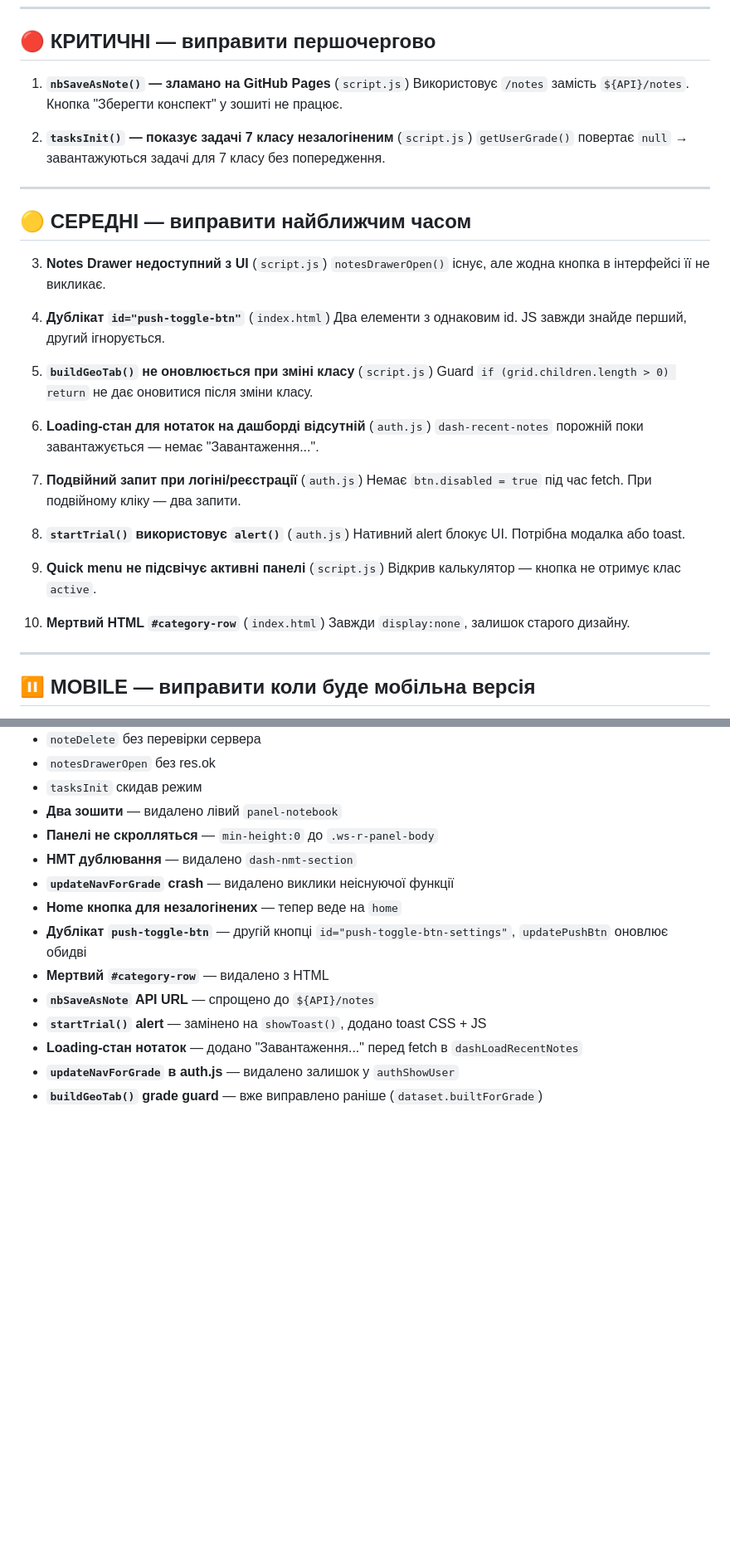
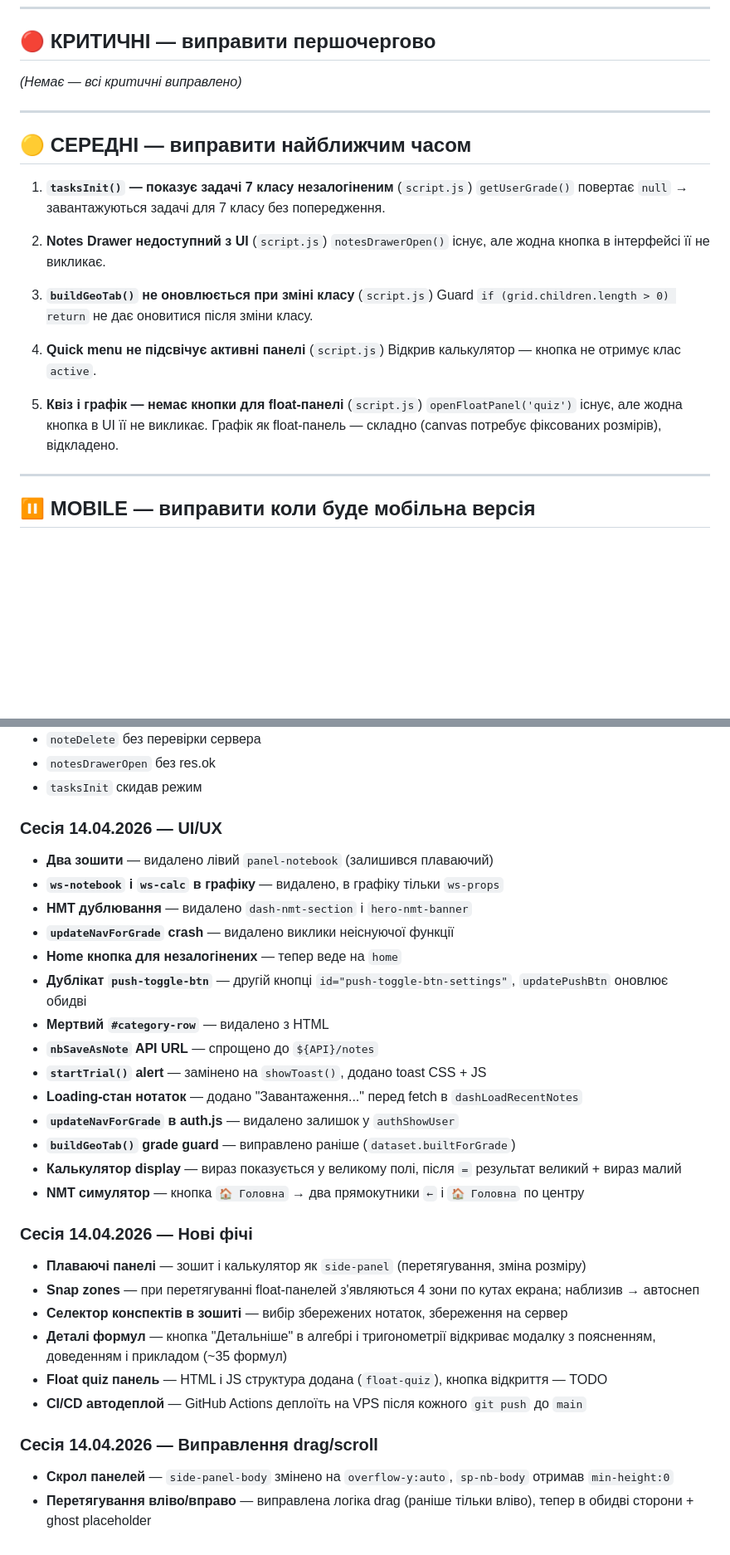
Before and after one commit to Volchara-create/MathHelper, a Markdown page: AUDIT.md, 2 parts joined by grey strips. Shown at 83% size. Rendered like a GitHub page; blank space fills up the shorter version.

Commit message:
docs: оновлено AUDIT.md — всі зміни сесії 14.04.2026

```diff
--- a/AUDIT.md
+++ b/AUDIT.md
@@ -13,39 +13,27 @@ _Оновлено: 14.04.2026_
 
 ## 🔴 КРИТИЧНІ — виправити першочергово
 
-1. **`nbSaveAsNote()` — зламано на GitHub Pages** (`script.js`)
-   Використовує `/notes` замість `${API}/notes`. Кнопка "Зберегти конспект" у зошиті не працює.
-
-2. **`tasksInit()` — показує задачі 7 класу незалогіненим** (`script.js`)
-   `getUserGrade()` повертає `null` → завантажуються задачі для 7 класу без попередження.
+*(Немає — всі критичні виправлено)*
 
 ---
 
 ## 🟡 СЕРЕДНІ — виправити найближчим часом
 
-3. **Notes Drawer недоступний з UI** (`script.js`)
+1. **`tasksInit()` — показує задачі 7 класу незалогіненим** (`script.js`)
+   `getUserGrade()` повертає `null` → завантажуються задачі для 7 класу без попередження.
+
+2. **Notes Drawer недоступний з UI** (`script.js`)
    `notesDrawerOpen()` існує, але жодна кнопка в інтерфейсі її не викликає.
 
-4. **Дублікат `id="push-toggle-btn"`** (`index.html`)
-   Два елементи з однаковим id. JS завжди знайде перший, другий ігнорується.
-
-5. **`buildGeoTab()` не оновлюється при зміні класу** (`script.js`)
+3. **`buildGeoTab()` не оновлюється при зміні класу** (`script.js`)
    Guard `if (grid.children.length > 0) return` не дає оновитися після зміни класу.
 
-6. **Loading-стан для нотаток на дашборді відсутній** (`auth.js`)
-   `dash-recent-notes` порожній поки завантажується — немає "Завантаження...".
-
-7. **Подвійний запит при логіні/реєстрації** (`auth.js`)
-   Немає `btn.disabled = true` під час fetch. При подвійному кліку — два запити.
-
-8. **`startTrial()` використовує `alert()`** (`auth.js`)
-   Нативний alert блокує UI. Потрібна модалка або toast.
-
-9. **Quick menu не підсвічує активні панелі** (`script.js`)
+4. **Quick menu не підсвічує активні панелі** (`script.js`)
    Відкрив калькулятор — кнопка не отримує клас `active`.
 
-10. **Мертвий HTML `#category-row`** (`index.html`)
-    Завжди `display:none`, залишок старого дизайну.
+5. **Квіз і графік — немає кнопки для float-панелі** (`script.js`)
+   `openFloatPanel('quiz')` існує, але жодна кнопка в UI її не викликає.
+   Графік як float-панель — складно (canvas потребує фіксованих розмірів), відкладено.
 
 ---
 
@@ -94,9 +83,11 @@ _Оновлено: 14.04.2026_
 - `noteDelete` без перевірки сервера
 - `notesDrawerOpen` без res.ok
 - `tasksInit` скидав режим
-- **Два зошити** — видалено лівий `panel-notebook`
-- **Панелі не скролляться** — `min-height:0` до `.ws-r-panel-body`
-- **НМТ дублювання** — видалено `dash-nmt-section`
+
+### Сесія 14.04.2026 — UI/UX
+- **Два зошити** — видалено лівий `panel-notebook` (залишився плаваючий)
+- **`ws-notebook` і `ws-calc` в графіку** — видалено, в графіку тільки `ws-props`
+- **НМТ дублювання** — видалено `dash-nmt-section` і `hero-nmt-banner`
 - **`updateNavForGrade` crash** — видалено виклики неіснуючої функції
 - **Home кнопка для незалогінених** — тепер веде на `home`
 - **Дублікат `push-toggle-btn`** — другій кнопці `id="push-toggle-btn-settings"`, `updatePushBtn` оновлює обидві
@@ -105,4 +96,18 @@ _Оновлено: 14.04.2026_
 - **`startTrial()` alert** — замінено на `showToast()`, додано toast CSS + JS
 - **Loading-стан нотаток** — додано "Завантаження..." перед fetch в `dashLoadRecentNotes`
 - **`updateNavForGrade` в auth.js** — видалено залишок у `authShowUser`
-- **`buildGeoTab()` grade guard** — вже виправлено раніше (`dataset.builtForGrade`)
+- **`buildGeoTab()` grade guard** — виправлено раніше (`dataset.builtForGrade`)
+- **Калькулятор display** — вираз показується у великому полі, після `=` результат великий + вираз малий
+- **NMT симулятор** — кнопка `🏠 Головна` → два прямокутники `←` і `🏠 Головна` по центру
+
+### Сесія 14.04.2026 — Нові фічі
+- **Плаваючі панелі** — зошит і калькулятор як `side-panel` (перетягування, зміна розміру)
+- **Snap zones** — при перетягуванні float-панелей з'являються 4 зони по кутах екрана; наблизив → автоснеп
+- **Селектор конспектів в зошиті** — вибір збережених нотаток, збереження на сервер
+- **Деталі формул** — кнопка "Детальніше" в алгебрі і тригонометрії відкриває модалку з поясненням, доведенням і прикладом (~35 формул)
+- **Float quiz панель** — HTML і JS структура додана (`float-quiz`), кнопка відкриття — TODO
+- **CI/CD автодеплой** — GitHub Actions деплоїть на VPS після кожного `git push` до `main`
+
+### Сесія 14.04.2026 — Виправлення drag/scroll
+- **Скрол панелей** — `side-panel-body` змінено на `overflow-y:auto`, `sp-nb-body` отримав `min-height:0`
+- **Перетягування вліво/вправо** — виправлена логіка drag (раніше тільки вліво), тепер в обидві сторони + ghost placeholder
```
Also changed, not shown: other parts of AUDIT.md (+2 -1 lines).
